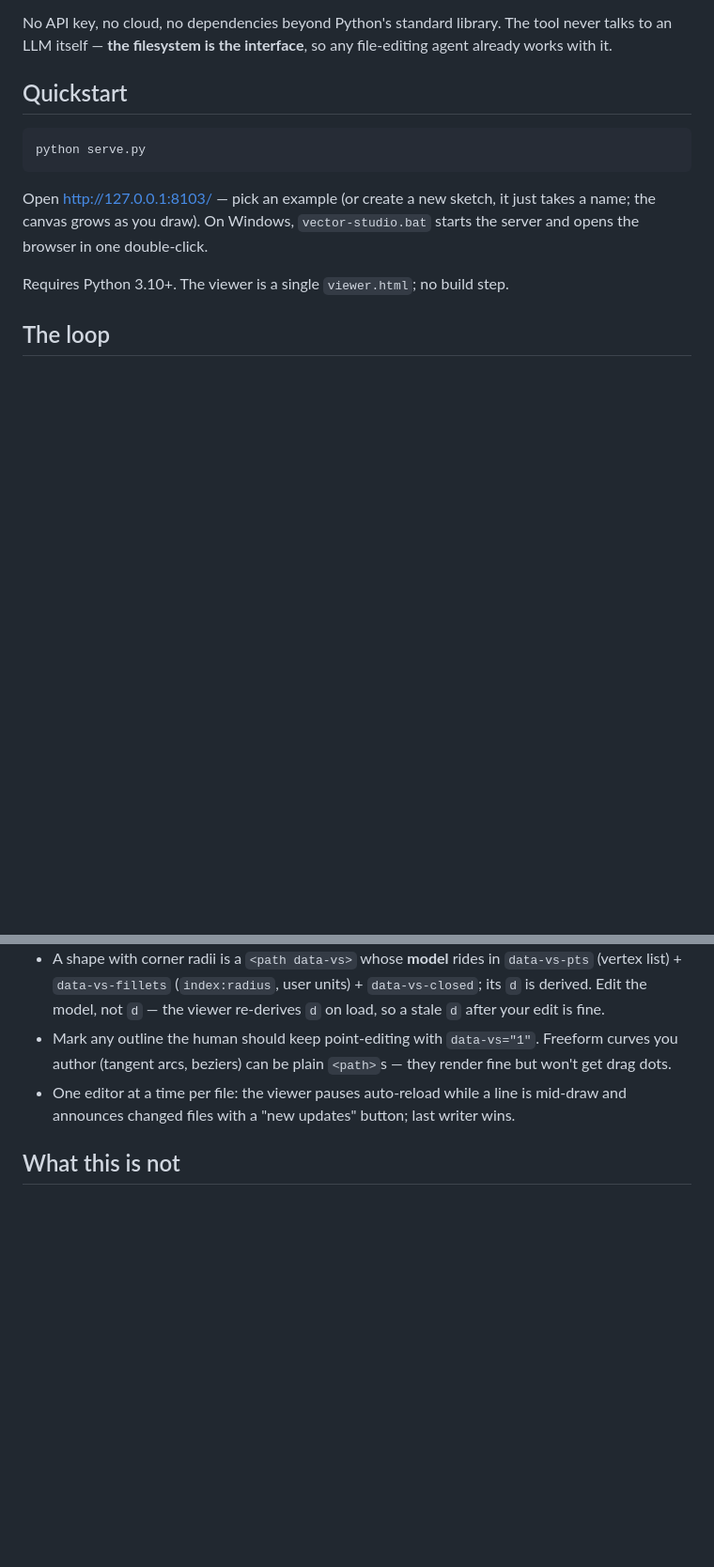
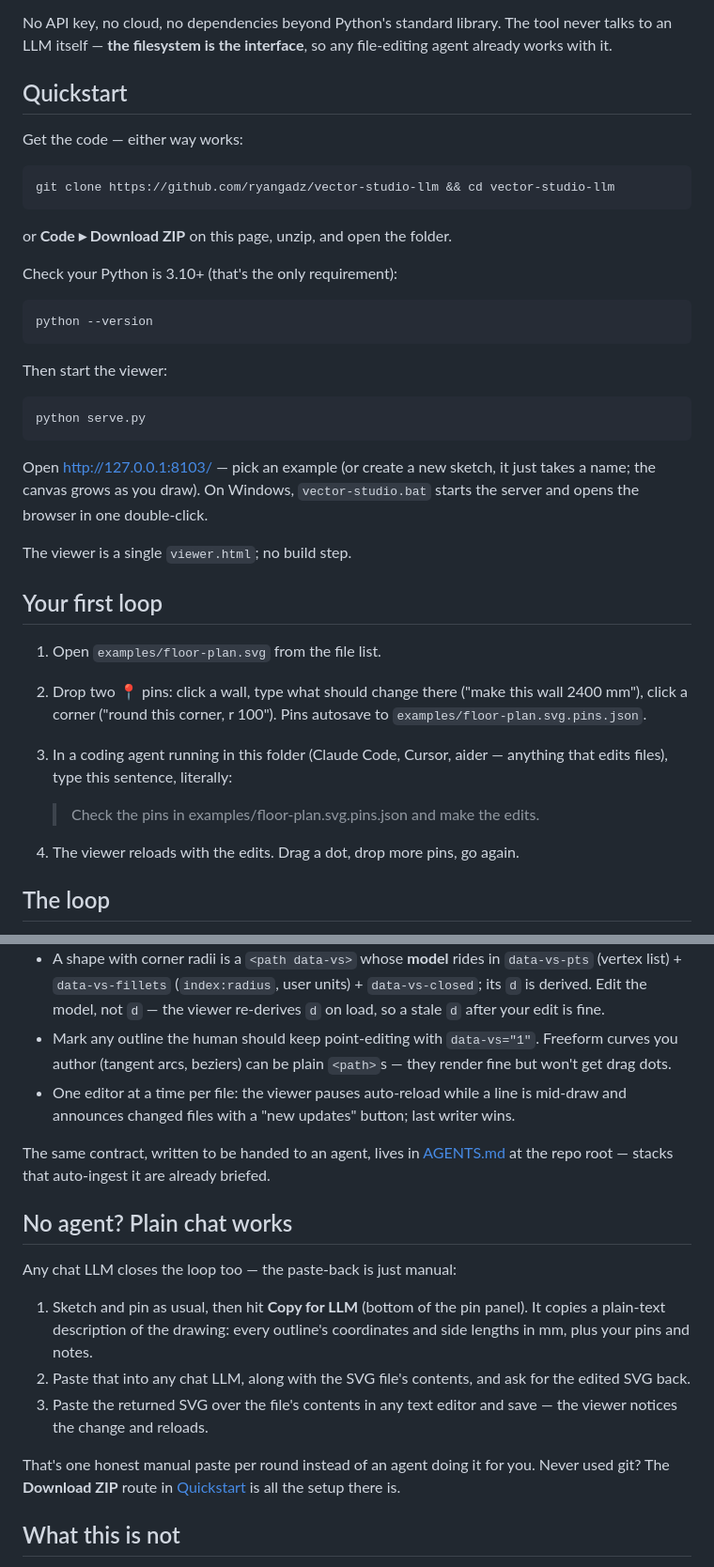
Before and after one commit to ryangadz/vector-studio-llm, a Markdown page: README.md, 2 parts joined by grey strips. Shown at 94% size. Rendered like a GitHub page; blank space fills up the shorter version.

````diff
--- a/README.md
+++ b/README.md
@@ -27,6 +27,22 @@ any file-editing agent already works with it.
 
 ## Quickstart
 
+Get the code — either way works:
+
+```bash
+git clone https://github.com/ryangadz/vector-studio-llm && cd vector-studio-llm
+```
+
+or **Code ▸ Download ZIP** on this page, unzip, and open the folder.
+
+Check your Python is 3.10+ (that's the only requirement):
+
+```bash
+python --version
+```
+
+Then start the viewer:
+
 ```bash
 python serve.py
 ```
@@ -35,7 +51,20 @@ Open http://127.0.0.1:8103/ — pick an example (or create a new sketch, it just
 takes a name; the canvas grows as you draw). On Windows, `vector-studio.bat`
 starts the server and opens the browser in one double-click.
 
-Requires Python 3.10+. The viewer is a single `viewer.html`; no build step.
+The viewer is a single `viewer.html`; no build step.
+
+## Your first loop
+
+1. Open `examples/floor-plan.svg` from the file list.
+2. Drop two 📍 pins: click a wall, type what should change there ("make this
+   wall 2400 mm"), click a corner ("round this corner, r 100"). Pins autosave
+   to `examples/floor-plan.svg.pins.json`.
+3. In a coding agent running in this folder (Claude Code, Cursor, aider —
+   anything that edits files), type this sentence, literally:
+
+   > Check the pins in examples/floor-plan.svg.pins.json and make the edits.
+
+4. The viewer reloads with the edits. Drag a dot, drop more pins, go again.
 
 ## The loop
 
@@ -96,6 +125,26 @@ What your LLM needs to know (also summarized by the **Copy for LLM** button):
   is mid-draw and announces changed files with a "new updates" button; last
   writer wins.
 
+The same contract, written to be handed to an agent, lives in
+[AGENTS.md](AGENTS.md) at the repo root — stacks that auto-ingest it are
+already briefed.
+
+## No agent? Plain chat works
+
+Any chat LLM closes the loop too — the paste-back is just manual:
+
+1. Sketch and pin as usual, then hit **Copy for LLM** (bottom of the pin
+   panel). It copies a plain-text description of the drawing: every outline's
+   coordinates and side lengths in mm, plus your pins and notes.
+2. Paste that into any chat LLM, along with the SVG file's contents, and ask
+   for the edited SVG back.
+3. Paste the returned SVG over the file's contents in any text editor and
+   save — the viewer notices the change and reloads.
+
+That's one honest manual paste per round instead of an agent doing it for
+you. Never used git? The **Download ZIP** route in
+[Quickstart](#quickstart) is all the setup there is.
+
 ## What this is not
 
 A vector illustrator. The scope rule this tool holds: **the page gets what
````
Also changed, not shown: other parts of README.md (+2 -0 lines), AGENTS.md (added, +53 -0 lines), CLAUDE.md (added, +1 -0 lines).
